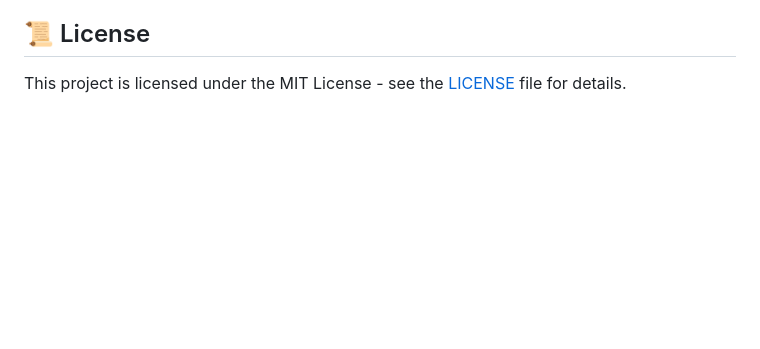
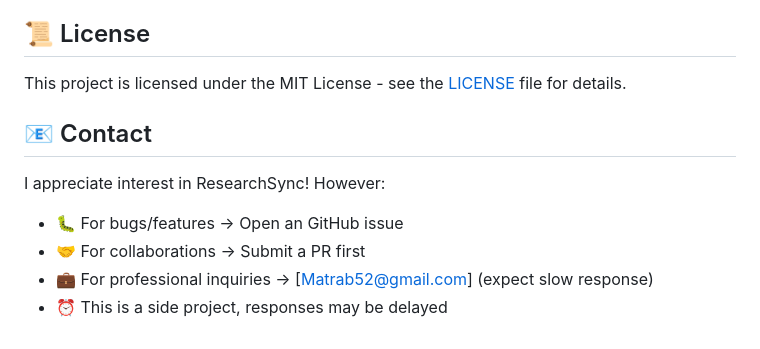
Before and after one commit to matrab52/Matrab52.github.io, a Markdown page: README.md, the part around the change. Rendered like a GitHub page; blank space fills up the shorter version.

```diff
--- a/README.md
+++ b/README.md
@@ -252,3 +252,11 @@ neuropsychiatry, excessively simplifying depressive disorder complexity."
 ## 📜 License
 
 This project is licensed under the MIT License - see the [LICENSE](LICENSE) file for details.
+
+## 📧 Contact
+
+I appreciate interest in ResearchSync! However:
+- 🐛 For bugs/features → Open an GitHub issue
+- 🤝 For collaborations → Submit a PR first
+- 💼 For professional inquiries → [Matrab52@gmail.com] (expect slow response)
+- ⏰ This is a side project, responses may be delayed
```
